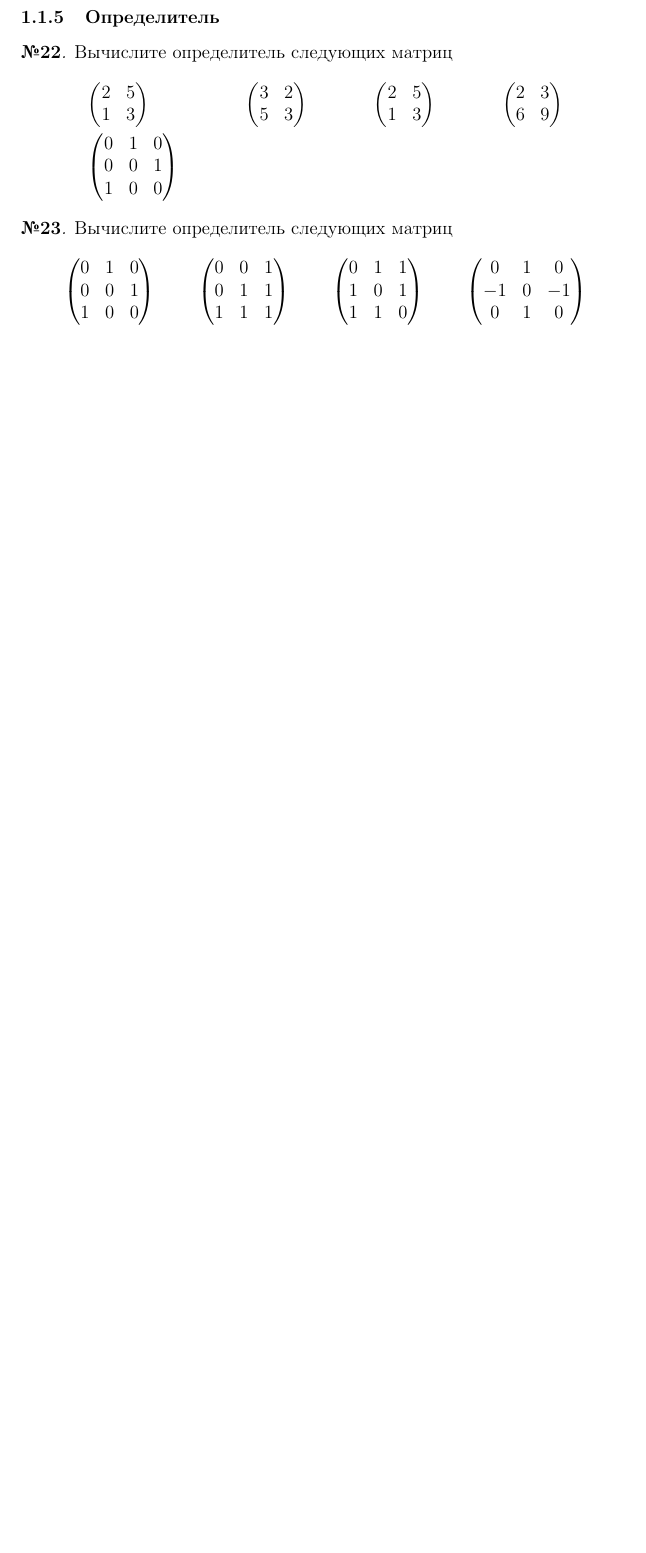
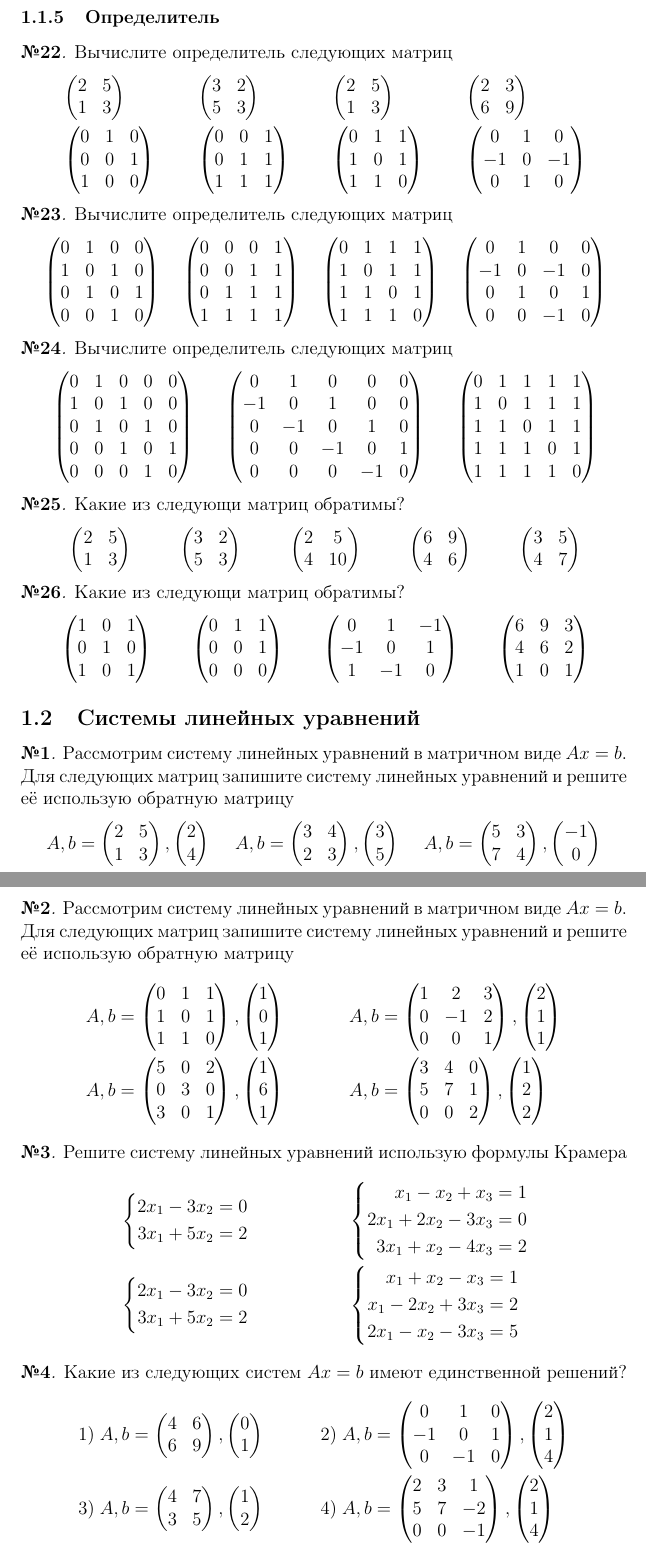
Before and after one commit to artamonoff/math-for-ds, a LaTeX problem sheet (exercises/exercises-math-for-ds.tex, which reads exercises/matrices.tex): part of page 8 of 8 before the commit and two parts of pages 8 and 9 of 9 after it, the two joined at a grey line, cut so that both start at the same text, the shorter picture padded with empty space. Compiled offline with pdfLaTeX.

Commit message:
update exercises

```diff
--- a/exercises/matrices.tex
+++ b/exercises/matrices.tex
@@ -425,15 +425,6 @@
 	\end{pmatrix} \\
 	& \begin{pmatrix}
 		0 & 1 & 0 \\ 0 & 0 & 1 \\ 1 & 0 & 0
-	\end{pmatrix}
-\end{align*}
-\end{exercise}
-
-\begin{exercise}
-Вычислите определитель следующих матриц
-\begin{align*}
-	& \begin{pmatrix}
-		0 & 1 & 0 \\ 0 & 0 & 1 \\ 1 & 0 & 0
 	\end{pmatrix} &
 	& \begin{pmatrix}
 		0 & 0 & 1 \\ 0 & 1 & 1 \\ 1 & 1 & 1
@@ -446,3 +437,182 @@
 	\end{pmatrix}
 \end{align*}
 \end{exercise}
+
+\begin{exercise}
+Вычислите определитель следующих матриц
+\begin{align*}
+	& \begin{pmatrix}
+		0 & 1 & 0 & 0 \\ 1 & 0 & 1 & 0 \\
+		0 & 1 & 0 & 1 \\ 0 & 0 & 1 & 0
+	\end{pmatrix} &
+	& \begin{pmatrix}
+		0 & 0 & 0 & 1 \\ 0 & 0 & 1 & 1 \\
+		0 & 1 & 1 & 1 \\ 1 & 1 & 1 & 1
+	\end{pmatrix} &
+	& \begin{pmatrix}
+		0 & 1 & 1 & 1\\ 1 & 0 & 1 & 1\\
+		1 & 1 & 0 & 1 \\ 1 & 1 & 1 & 0
+	\end{pmatrix} &
+	& \begin{pmatrix}
+		0 & 1 & 0 & 0 \\ -1 & 0 & -1 & 0 \\
+		0 & 1 & 0 & 1 \\ 0 & 0 & -1 & 0
+	\end{pmatrix}
+\end{align*}
+\end{exercise}
+
+\begin{exercise}
+Вычислите определитель следующих матриц
+\begin{align*}
+	& \begin{pmatrix}
+		0 & 1 & 0 & 0 & 0 \\ 1 & 0 & 1 & 0 & 0\\
+		0 & 1 & 0 & 1 & 0 \\ 0 & 0 & 1 & 0 & 1 \\
+		0 & 0 & 0 & 1 & 0
+	\end{pmatrix} &
+	& \begin{pmatrix}
+		0 & 1 & 0 & 0 & 0 \\ -1 & 0 & 1 & 0 & 0\\
+		0 & -1 & 0 & 1 & 0 \\ 0 & 0 & -1 & 0 & 1 \\
+		0 & 0 & 0 & -1 & 0
+	\end{pmatrix} &
+	& \begin{pmatrix}
+		0 & 1 & 1 & 1 & 1\\ 1 & 0 & 1 & 1 & 1\\
+		1 & 1 & 0 & 1 & 1\\ 1 & 1 & 1 & 0 & 1\\
+		1 & 1 & 1 & 1 & 0
+	\end{pmatrix}
+\end{align*}
+\end{exercise}
+
+\begin{exercise}
+Какие из следующи матриц обратимы?
+\begin{align*}
+	& \begin{pmatrix}
+		2 & 5 \\ 1 & 3
+	\end{pmatrix} &
+	& \begin{pmatrix}
+		3 & 2 \\ 5 & 3
+	\end{pmatrix} &
+	& \begin{pmatrix}
+		2 & 5 \\ 4 & 10
+	\end{pmatrix} &
+	& \begin{pmatrix}
+		6 & 9 \\ 4 & 6
+	\end{pmatrix} &
+	& \begin{pmatrix}
+		3 & 5 \\ 4 & 7
+	\end{pmatrix}
+\end{align*}
+\end{exercise}
+
+\begin{exercise}
+Какие из следующи матриц обратимы?
+\begin{align*}
+		& \begin{pmatrix}
+			1 & 0 & 1 \\ 0 & 1 & 0 \\ 1 & 0 & 1
+		\end{pmatrix} &
+		& \begin{pmatrix}
+			0 & 1 & 1 \\ 0 & 0 & 1 \\ 0 & 0 & 0
+		\end{pmatrix} &
+		& \begin{pmatrix}
+			0 & 1 & -1 \\ -1 & 0 & 1 \\ 1 & -1 & 0
+		\end{pmatrix} &
+		& \begin{pmatrix}
+			6 & 9 & 3 \\ 4 & 6 & 2 \\ 1 & 0 & 1
+		\end{pmatrix}
+\end{align*}
+\end{exercise}
+
+\subsection{Системы линейных уравнений}
+
+\begin{exercise}
+Рассмотрим систему линейных уравнений в матричном виде \(Ax=b\).
+Для следующих матриц запишите систему линейных уравнений и решите её использую обратную матрицу
+\begin{align*}
+	A,b&=\begin{pmatrix}
+		2 & 5 \\ 1 & 3
+	\end{pmatrix}, \begin{pmatrix}
+		2 \\ 4
+	\end{pmatrix} &
+	A,b&=\begin{pmatrix}
+		3 & 4 \\ 2 & 3
+	\end{pmatrix}, \begin{pmatrix}
+		3 \\ 5
+	\end{pmatrix} &
+	A,b&=\begin{pmatrix}
+		5 & 3 \\ 7 & 4
+	\end{pmatrix}, \begin{pmatrix}
+		-1 \\ 0
+	\end{pmatrix}
+\end{align*}
+\end{exercise}
+
+\begin{exercise}
+Рассмотрим систему линейных уравнений в матричном виде \(Ax=b\).
+Для следующих матриц запишите систему линейных уравнений и решите её использую обратную матрицу
+\begin{align*}
+	A,b&=\begin{pmatrix}
+		0 & 1 & 1 \\ 1 & 0 & 1 \\ 1 & 1 & 0
+	\end{pmatrix}, \begin{pmatrix}
+		1 \\ 0 \\ 1
+	\end{pmatrix} &
+	A,b&=\begin{pmatrix}
+		1 & 2 & 3 \\ 0 & -1 & 2 \\ 0 & 0 & 1
+	\end{pmatrix}, \begin{pmatrix}
+		2 \\ 1 \\ 1
+	\end{pmatrix} \\
+	A,b&=\begin{pmatrix}
+		5 & 0 & 2 \\ 0 & 3 & 0 \\ 3 & 0 & 1
+	\end{pmatrix}, \begin{pmatrix}
+		1 \\ 6 \\ 1
+	\end{pmatrix} &
+	A,b&=\begin{pmatrix}
+		3 & 4 & 0 \\ 5 & 7 & 1 \\ 0 & 0 & 2
+	\end{pmatrix}, \begin{pmatrix}
+		1 \\ 2 \\ 2
+	\end{pmatrix}
+\end{align*}
+\end{exercise}
+
+\begin{exercise}
+Решите систему линейных уравнений использую формулы Крамера
+\begin{align*}
+	&\left\{\begin{aligned}
+		2x_1-3x_2&=0 \\ 3x_1+5x_2 &= 2
+	\end{aligned}\right. &
+	&\left\{\begin{aligned}
+		x_1-x_2+x_3&=1 \\ 2x_1+2x_2-3x_3 &= 0 \\
+		3x_1+x_2-4x_3 &= 2
+	\end{aligned}\right. \\
+	&\left\{\begin{aligned}
+		2x_1-3x_2&=0 \\ 3x_1+5x_2 &= 2
+	\end{aligned}\right. &
+	&\left\{\begin{aligned}
+		x_1+x_2-x_3&=1 \\ x_1-2x_2+3x_3 &= 2 \\
+		2x_1-x_2-3x_3 &= 5
+	\end{aligned}\right.
+\end{align*}
+\end{exercise}
+
+\begin{exercise}
+Какие из следующих систем \(Ax=b\) имеют единственной решений?
+\begin{align*}
+	1)\;A,b&=\begin{pmatrix}
+		4 & 6  \\ 6 & 9
+	\end{pmatrix}, \begin{pmatrix}
+		0 \\ 1
+	\end{pmatrix} &
+	2)\;A,b&=\begin{pmatrix}
+		0 & 1 & 0 \\ -1 & 0 & 1 \\ 0 & -1 & 0
+	\end{pmatrix}, \begin{pmatrix}
+		2 \\ 1 \\ 4
+	\end{pmatrix} \\
+	3)\;A,b&=\begin{pmatrix}
+		4 & 7  \\ 3 & 5
+	\end{pmatrix}, \begin{pmatrix}
+		1 \\ 2
+	\end{pmatrix} &
+	4)\;A,b&=\begin{pmatrix}
+		2 & 3 & 1 \\ 5 & 7 & -2 \\ 0 & 0 & -1
+	\end{pmatrix}, \begin{pmatrix}
+		2 \\ 1 \\ 4
+	\end{pmatrix}
+\end{align*}
+\end{exercise}
```
Also changed, not shown: exercises/exercises-math-for-ds.pdf.
